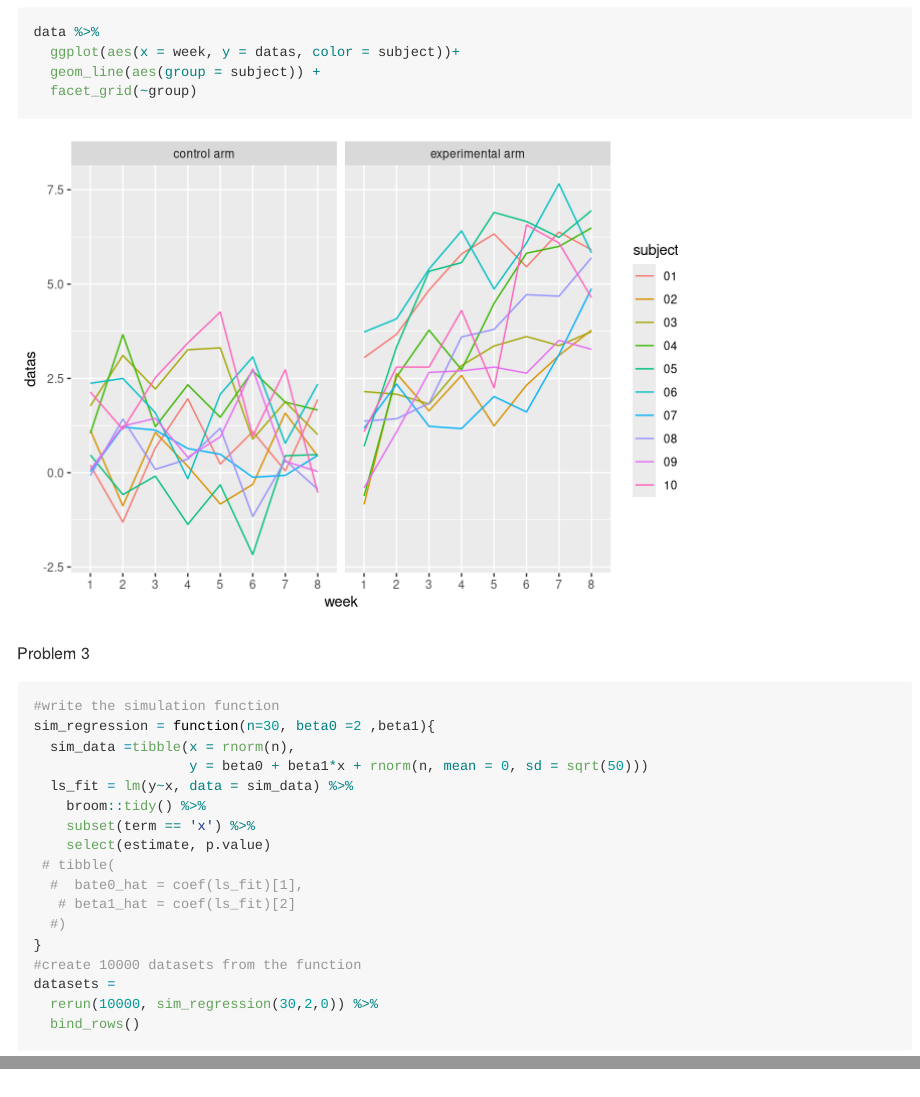
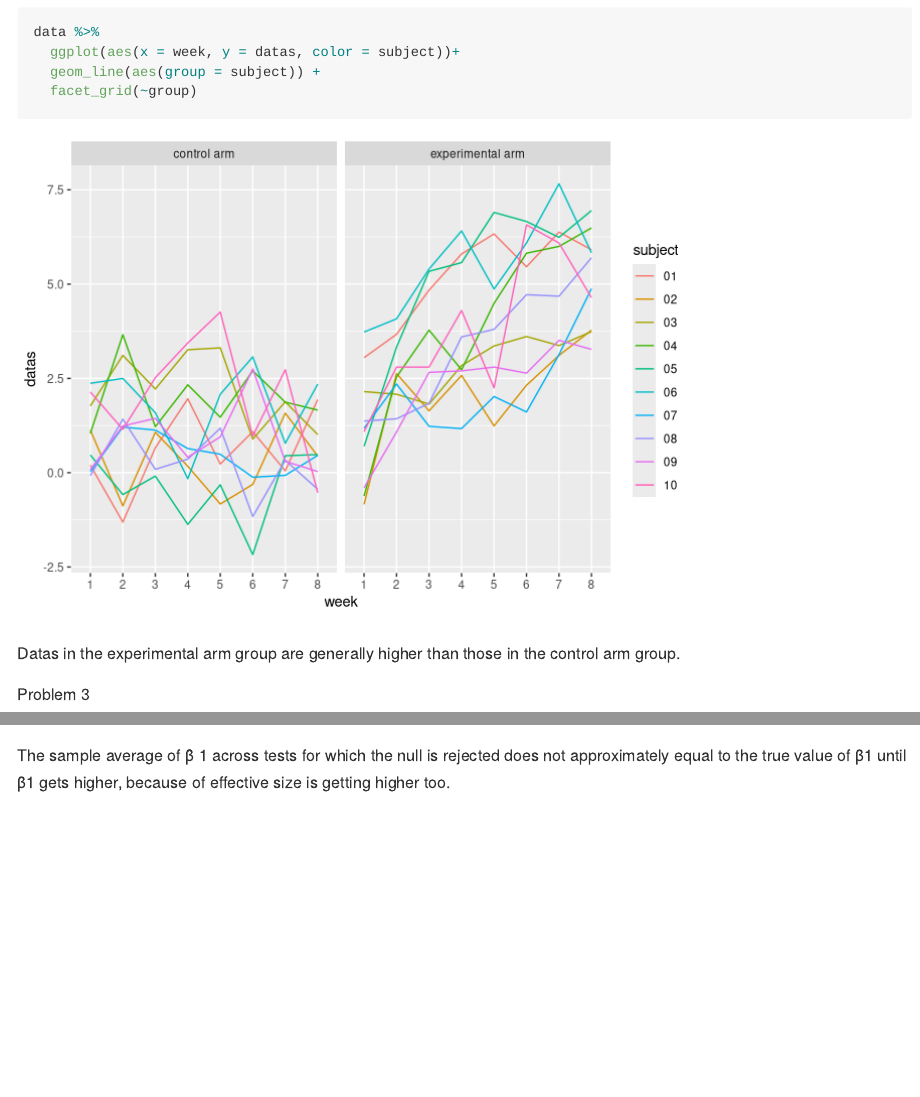
Before and after one commit to crystal5549/p8105_hw5_jl5549, an R Markdown document (p8015_hw5_jl5549.Rmd): the page in a window 1100 px wide, from 5060 px down, and a second part further down, joined at a grey line. Rendered offline with R 4.5, knitr and Pandoc, with nearby package versions; some code elsewhere in the file could not run offline; long lines of code are wrapped.

Commit message:
add comments

````diff
--- a/p8015_hw5_jl5549.Rmd
+++ b/p8015_hw5_jl5549.Rmd
@@ -75,6 +75,7 @@ data %>%
 
 ```
 
+Datas in the experimental arm group are generally higher than those in the control arm group.
 
 Problem 3
 ```{r}
@@ -161,3 +162,5 @@ datasets3 %>%
        y = 'average of estimated beta1',
        title = 'the association b/w the average β 1 hat and the true β1 for those with the null rejected ')
 ```
+
+The sample average of β̂ 1 across tests for which the null is rejected does not approximately equal to the true value of β1 until β1 gets higher, because of effective size is getting higher too.
````
